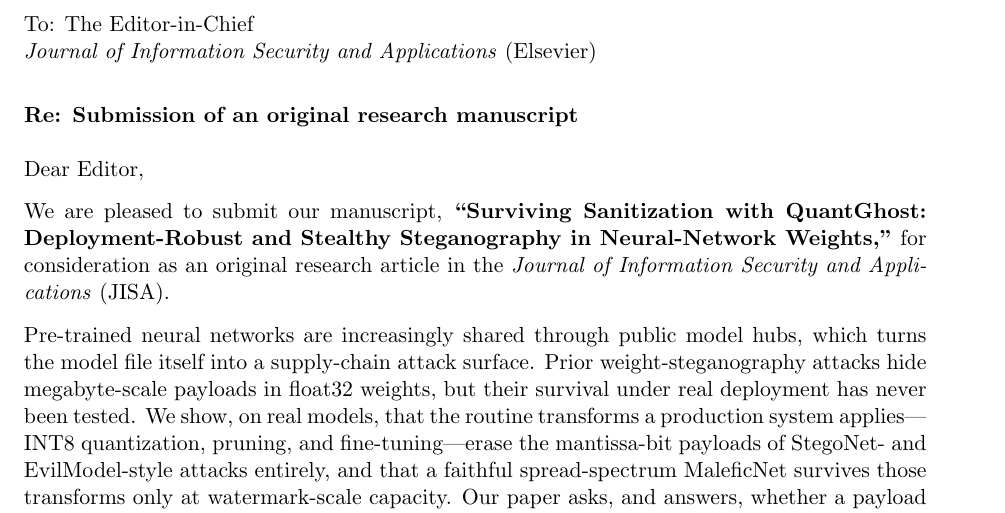
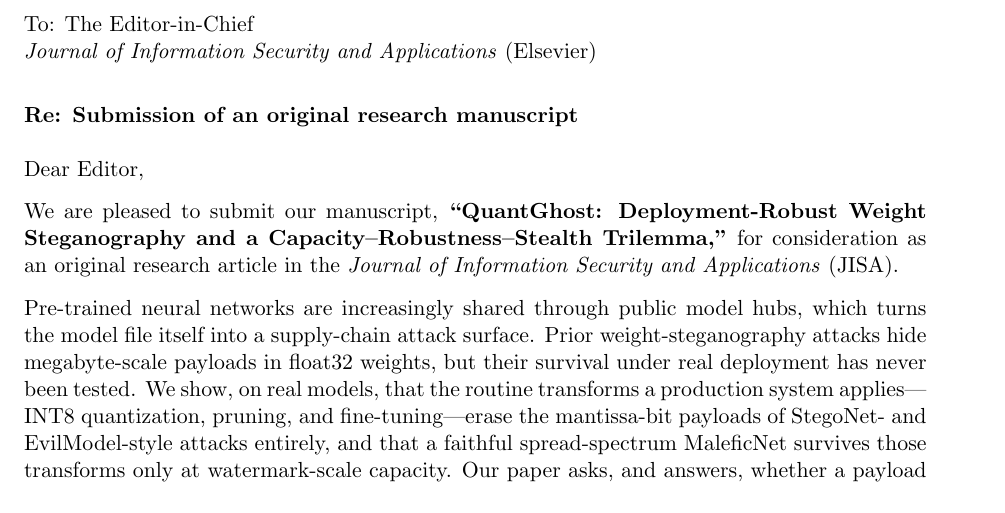
Before and after one commit to robotumbel/quantghost, a LaTeX document (paper/cover_letter_jisa.tex): part of page 1 of 2, cut so that both start at the same text. Compiled offline with pdfLaTeX.

Commit message:
Retitle to a trilemma-forward title
Change the title to 'QuantGhost: Deployment-Robust Weight Steganography and a Capacity-Robustness-Stealth Trilemma' across the cas-dc (JISA) and IEEE builds and the cover letter, distinct from the earlier JISA submission.

Co-Authored-By: Claude Opus 4.8 <noreply@anthropic.com>

```diff
--- a/paper/cover_letter_jisa.tex
+++ b/paper/cover_letter_jisa.tex
@@ -23,10 +23,10 @@ Jambi 36138, Indonesia\\
 \vspace{0.5em}
 \noindent Dear Editor,
 
-We are pleased to submit our manuscript, \textbf{``Surviving Sanitization with
-QuantGhost: Deployment-Robust and Stealthy Steganography in Neural-Network Weights,''}
-for consideration as an original research article in the \emph{Journal of Information
-Security and Applications} (JISA).
+We are pleased to submit our manuscript, \textbf{``QuantGhost: Deployment-Robust Weight
+Steganography and a Capacity--Robustness--Stealth Trilemma,''} for consideration as an
+original research article in the \emph{Journal of Information Security and Applications}
+(JISA).
 
 Pre-trained neural networks are increasingly shared through public model hubs, which
 turns the model file itself into a supply-chain attack surface. Prior weight-steganography
```
Also changed, not shown: paper/paper_jisa.tex (+1 -1 lines), tifs/paper_ieee.tex (+1 -1 lines), paper/cover_letter_jisa.pdf, paper/paper_jisa.pdf, tifs/paper_ieee.pdf.
